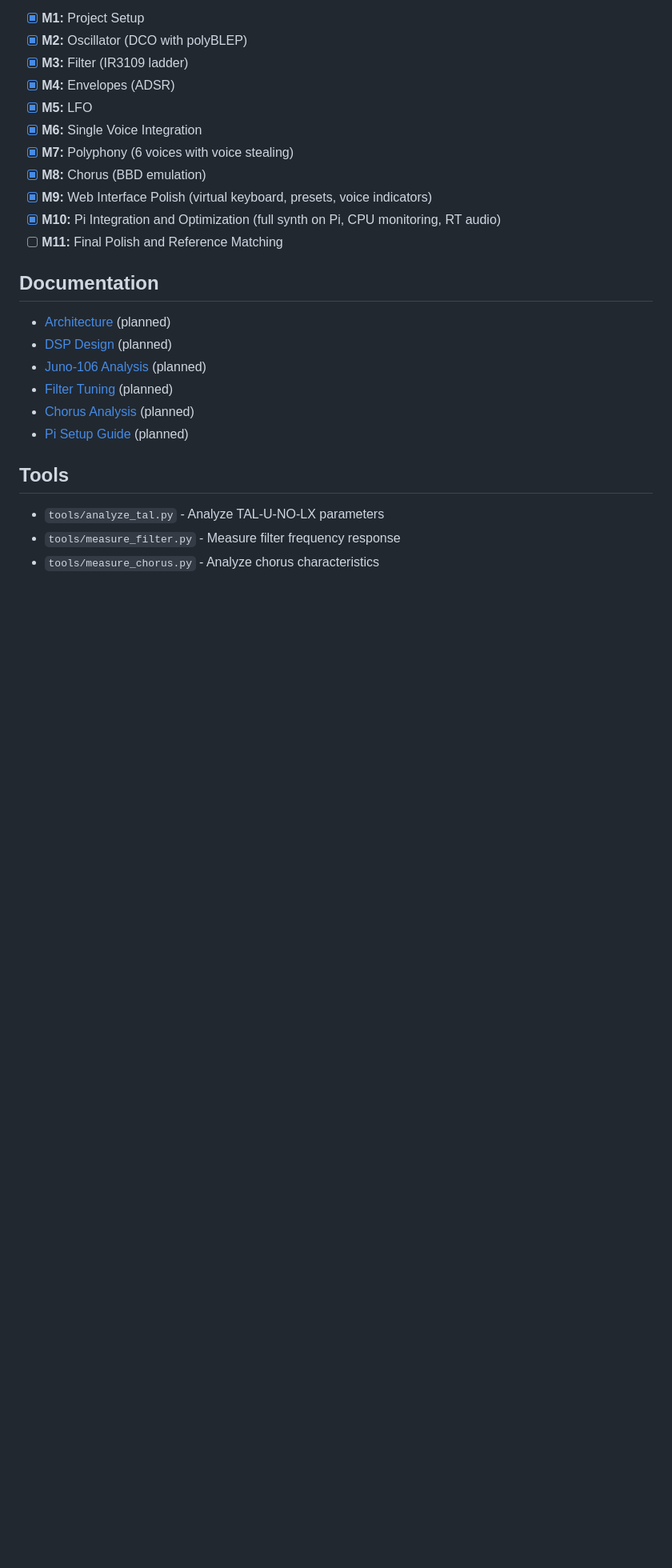
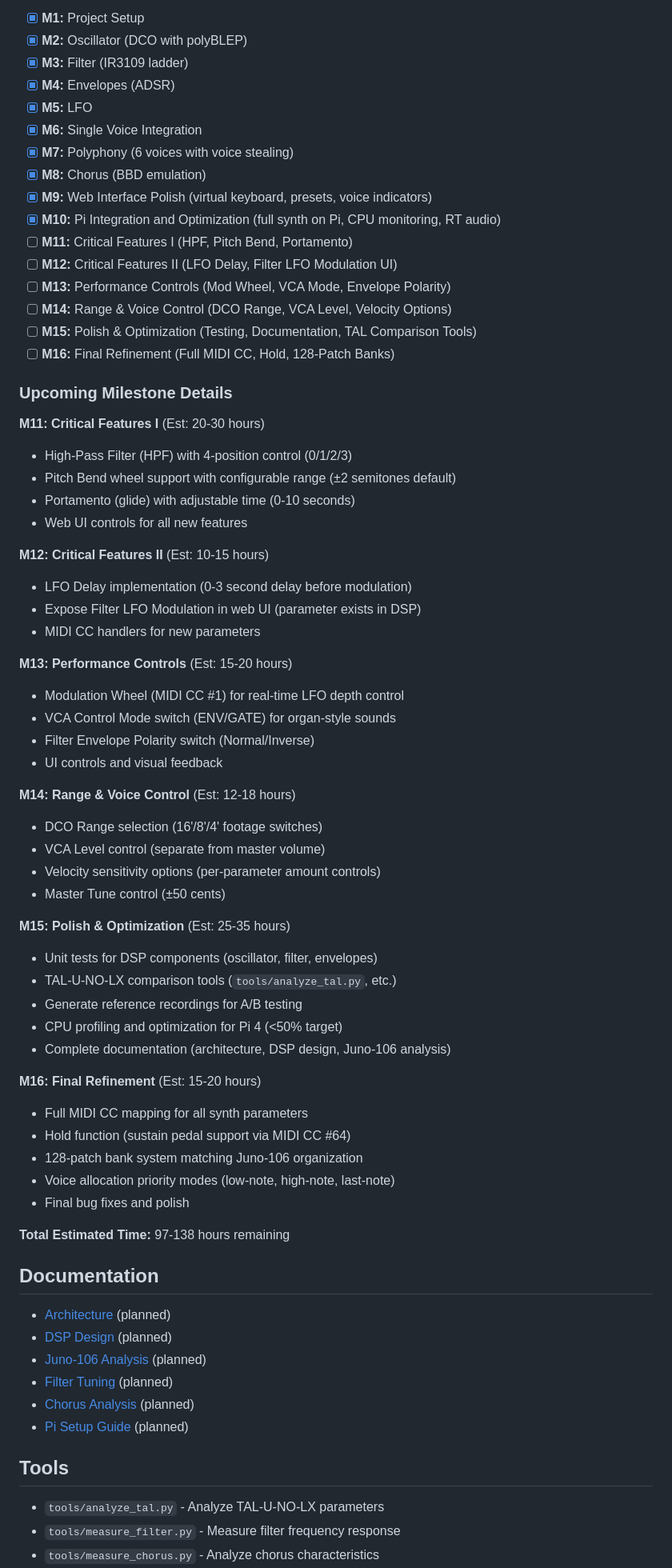
Before and after one commit to parkredding/poor-house-juno, a Markdown page: README.md, the part around one of its changes. Shown at 80% size. GitHub-like rendering; blank space fills up the shorter version.

```diff
--- a/README.md
+++ b/README.md
@@ -291,7 +296,53 @@ See [docs/architecture.md](docs/architecture.md) (planned) for detailed roadmap.
 - [x] **M8:** Chorus (BBD emulation)
 - [x] **M9:** Web Interface Polish (virtual keyboard, presets, voice indicators)
 - [x] **M10:** Pi Integration and Optimization (full synth on Pi, CPU monitoring, RT audio)
-- [ ] **M11:** Final Polish and Reference Matching
+- [ ] **M11:** Critical Features I (HPF, Pitch Bend, Portamento)
+- [ ] **M12:** Critical Features II (LFO Delay, Filter LFO Modulation UI)
+- [ ] **M13:** Performance Controls (Mod Wheel, VCA Mode, Envelope Polarity)
+- [ ] **M14:** Range & Voice Control (DCO Range, VCA Level, Velocity Options)
+- [ ] **M15:** Polish & Optimization (Testing, Documentation, TAL Comparison Tools)
+- [ ] **M16:** Final Refinement (Full MIDI CC, Hold, 128-Patch Banks)
+
+### Upcoming Milestone Details
+
+**M11: Critical Features I** (Est: 20-30 hours)
+- High-Pass Filter (HPF) with 4-position control (0/1/2/3)
+- Pitch Bend wheel support with configurable range (±2 semitones default)
+- Portamento (glide) with adjustable time (0-10 seconds)
+- Web UI controls for all new features
+
+**M12: Critical Features II** (Est: 10-15 hours)
+- LFO Delay implementation (0-3 second delay before modulation)
+- Expose Filter LFO Modulation in web UI (parameter exists in DSP)
+- MIDI CC handlers for new parameters
+
+**M13: Performance Controls** (Est: 15-20 hours)
+- Modulation Wheel (MIDI CC #1) for real-time LFO depth control
+- VCA Control Mode switch (ENV/GATE) for organ-style sounds
+- Filter Envelope Polarity switch (Normal/Inverse)
+- UI controls and visual feedback
+
+**M14: Range & Voice Control** (Est: 12-18 hours)
+- DCO Range selection (16'/8'/4' footage switches)
+- VCA Level control (separate from master volume)
+- Velocity sensitivity options (per-parameter amount controls)
+- Master Tune control (±50 cents)
+
+**M15: Polish & Optimization** (Est: 25-35 hours)
+- Unit tests for DSP components (oscillator, filter, envelopes)
+- TAL-U-NO-LX comparison tools (`tools/analyze_tal.py`, etc.)
+- Generate reference recordings for A/B testing
+- CPU profiling and optimization for Pi 4 (<50% target)
+- Complete documentation (architecture, DSP design, Juno-106 analysis)
+
+**M16: Final Refinement** (Est: 15-20 hours)
+- Full MIDI CC mapping for all synth parameters
+- Hold function (sustain pedal support via MIDI CC #64)
+- 128-patch bank system matching Juno-106 organization
+- Voice allocation priority modes (low-note, high-note, last-note)
+- Final bug fixes and polish
+
+**Total Estimated Time:** 97-138 hours remaining
 
 ## Documentation
 
```
Also changed, not shown: other parts of README.md (+6 -1 lines), JUNO_EVALUATION.md (added, +399 -0 lines).
